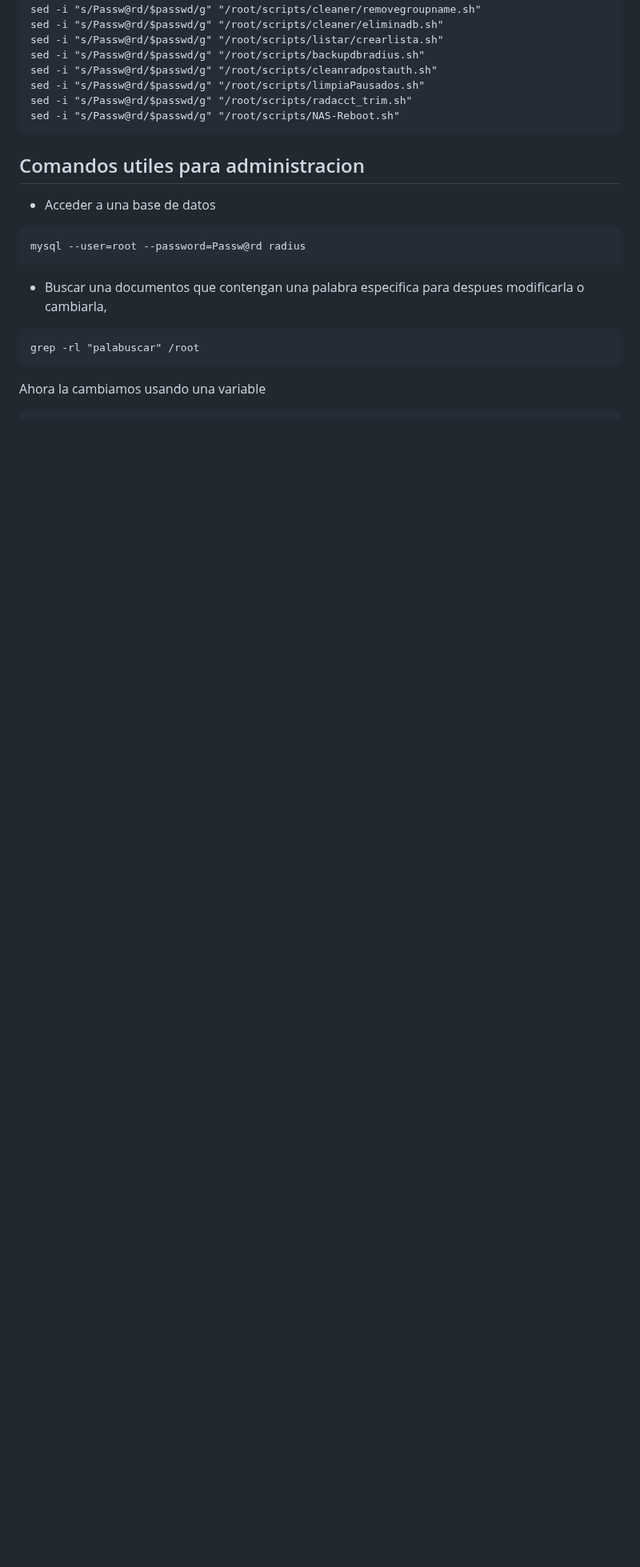
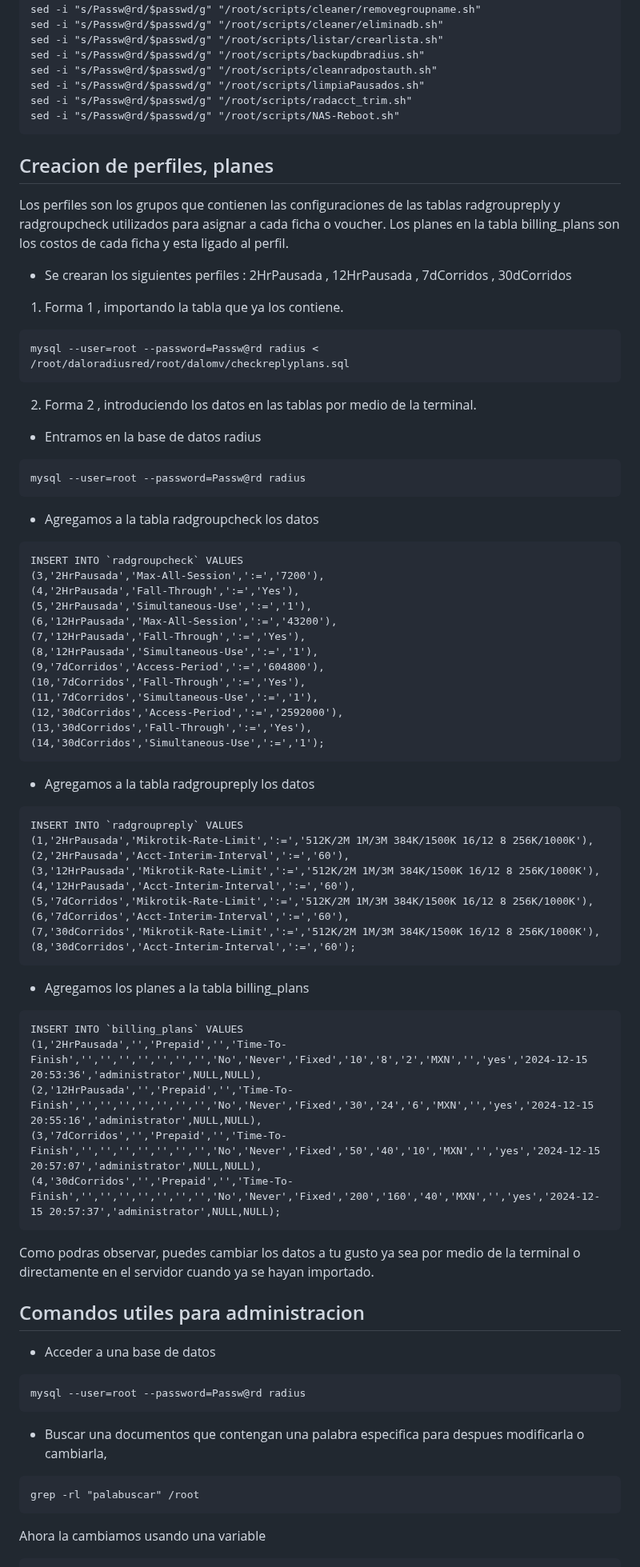
Before and after one commit to wispconf/daloradiusred, a Markdown page: README.md, the part around the change. Shown at 80% size. GitHub-like rendering; blank space fills up the shorter version.

````diff
--- a/README.md
+++ b/README.md
@@ -324,6 +324,62 @@ sed -i "s/Passw@rd/$passwd/g" "/root/scripts/radacct_trim.sh"
 sed -i "s/Passw@rd/$passwd/g" "/root/scripts/NAS-Reboot.sh"
 ```
 
+## Creacion de perfiles, planes
+Los perfiles son los grupos que contienen las configuraciones de las tablas radgroupreply y radgroupcheck utilizados para asignar a cada ficha o voucher.
+Los planes en la tabla billing_plans son los costos de cada ficha y esta ligado al perfil.
+
+- Se crearan los siguientes perfiles : 2HrPausada , 12HrPausada , 7dCorridos , 30dCorridos
+
+1. Forma 1 , importando la tabla que ya los contiene.
+```
+mysql --user=root --password=Passw@rd radius < /root/daloradiusred/root/dalomv/checkreplyplans.sql
+```
+2. Forma 2 , introduciendo los datos en las tablas por medio de la terminal.
+
+- Entramos en la base de datos radius
+```
+mysql --user=root --password=Passw@rd radius
+```
+
+- Agregamos a la tabla radgroupcheck los datos
+```
+INSERT INTO `radgroupcheck` VALUES
+(3,'2HrPausada','Max-All-Session',':=','7200'),
+(4,'2HrPausada','Fall-Through',':=','Yes'),
+(5,'2HrPausada','Simultaneous-Use',':=','1'),
+(6,'12HrPausada','Max-All-Session',':=','43200'),
+(7,'12HrPausada','Fall-Through',':=','Yes'),
+(8,'12HrPausada','Simultaneous-Use',':=','1'),
+(9,'7dCorridos','Access-Period',':=','604800'),
+(10,'7dCorridos','Fall-Through',':=','Yes'),
+(11,'7dCorridos','Simultaneous-Use',':=','1'),
+(12,'30dCorridos','Access-Period',':=','2592000'),
+(13,'30dCorridos','Fall-Through',':=','Yes'),
+(14,'30dCorridos','Simultaneous-Use',':=','1');
+```
+- Agregamos a la tabla radgroupreply los datos
+```
+INSERT INTO `radgroupreply` VALUES
+(1,'2HrPausada','Mikrotik-Rate-Limit',':=','512K/2M 1M/3M 384K/1500K 16/12 8 256K/1000K'),
+(2,'2HrPausada','Acct-Interim-Interval',':=','60'),
+(3,'12HrPausada','Mikrotik-Rate-Limit',':=','512K/2M 1M/3M 384K/1500K 16/12 8 256K/1000K'),
+(4,'12HrPausada','Acct-Interim-Interval',':=','60'),
+(5,'7dCorridos','Mikrotik-Rate-Limit',':=','512K/2M 1M/3M 384K/1500K 16/12 8 256K/1000K'),
+(6,'7dCorridos','Acct-Interim-Interval',':=','60'),
+(7,'30dCorridos','Mikrotik-Rate-Limit',':=','512K/2M 1M/3M 384K/1500K 16/12 8 256K/1000K'),
+(8,'30dCorridos','Acct-Interim-Interval',':=','60');
+```
+- Agregamos los planes a la tabla billing_plans
+```
+INSERT INTO `billing_plans` VALUES
+(1,'2HrPausada','','Prepaid','','Time-To-Finish','','','','','','','','No','Never','Fixed','10','8','2','MXN','','yes','2024-12-15 20:53:36','administrator',NULL,NULL),
+(2,'12HrPausada','','Prepaid','','Time-To-Finish','','','','','','','','No','Never','Fixed','30','24','6','MXN','','yes','2024-12-15 20:55:16','administrator',NULL,NULL),
+(3,'7dCorridos','','Prepaid','','Time-To-Finish','','','','','','','','No','Never','Fixed','50','40','10','MXN','','yes','2024-12-15 20:57:07','administrator',NULL,NULL),
+(4,'30dCorridos','','Prepaid','','Time-To-Finish','','','','','','','','No','Never','Fixed','200','160','40','MXN','','yes','2024-12-15 20:57:37','administrator',NULL,NULL);
+```
+
+Como podras observar, puedes cambiar los datos a tu gusto ya sea por medio de la terminal o directamente en el servidor cuando ya se hayan importado.
+
 ## Comandos utiles para administracion
 - Acceder a una base de datos
 ```
````
